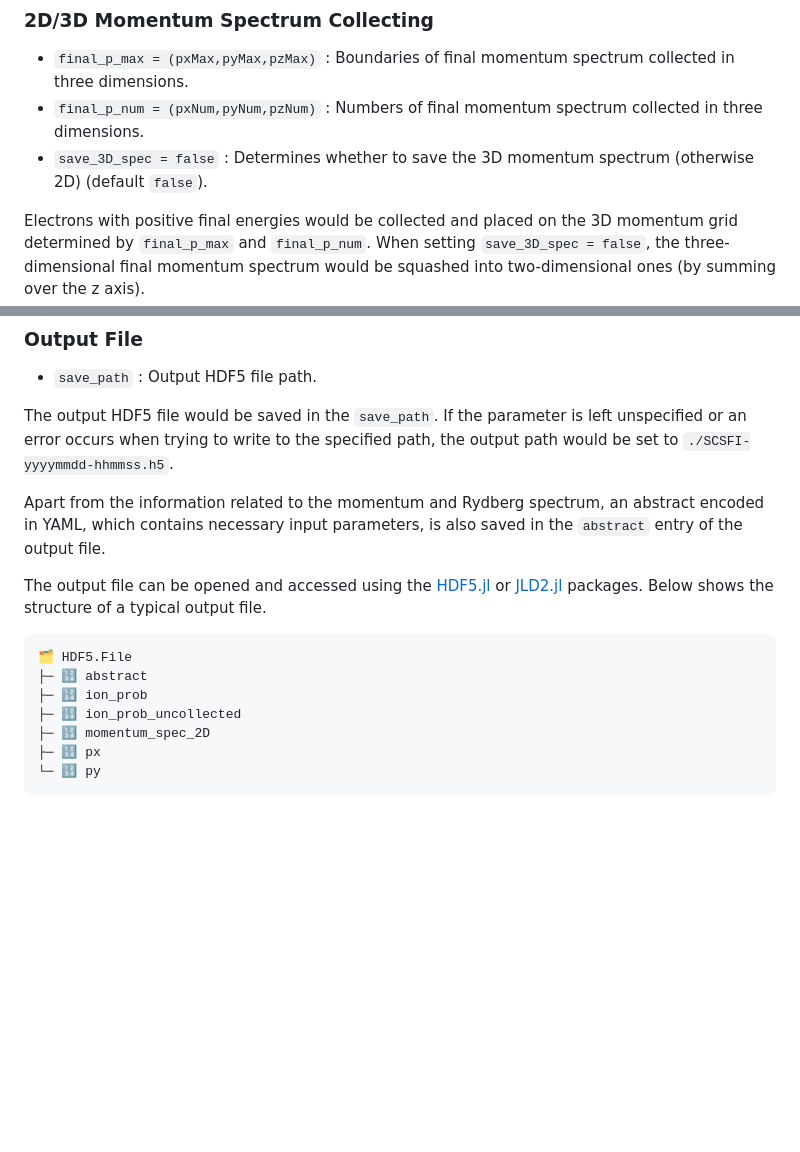
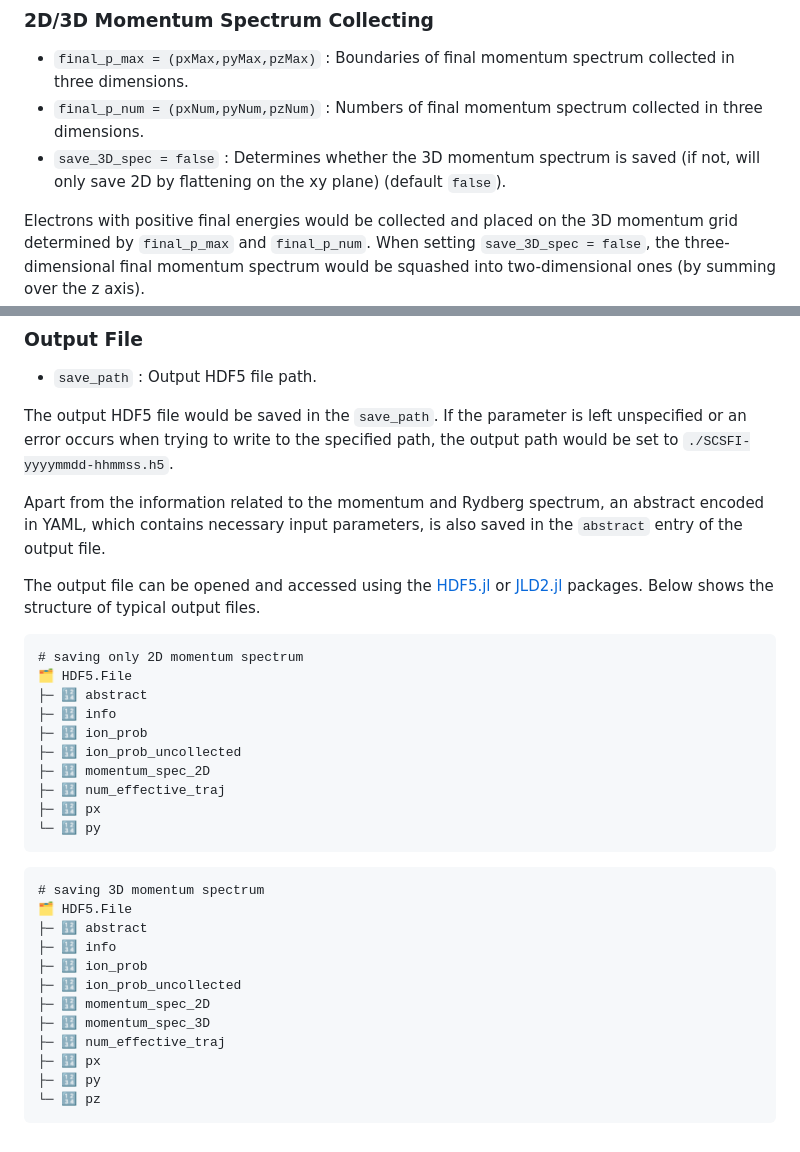
Before and after one commit to TheStarAlight/eTraj.jl, a Markdown page: docs/src/manual3_main_method.md, 2 parts joined by grey strips. GitHub-like rendering; blank space fills up the shorter version.

Commit message:
doc(doc/v1.4/update) Update documentation for v1.4.

````diff
--- a/docs/src/manual3_main_method.md
+++ b/docs/src/manual3_main_method.md
@@ -272,7 +272,7 @@ This library provides some parameters to customize the collecting and saving pro
 
 - `final_p_max = (pxMax,pyMax,pzMax)` : Boundaries of final momentum spectrum collected in three dimensions.
 - `final_p_num = (pxNum,pyNum,pzNum)` : Numbers of final momentum spectrum collected in three dimensions.
-- `save_3D_spec = false` : Determines whether to save the 3D momentum spectrum (otherwise 2D) (default `false`).
+- `save_3D_spec = false` : Determines whether the 3D momentum spectrum is saved (if not, will only save 2D by flattening on the xy plane) (default `false`).
 
 Electrons with positive final energies would be collected and placed on the 3D momentum grid determined by `final_p_max` and `final_p_num`.
 When setting `save_3D_spec = false`, the three-dimensional final momentum spectrum would be squashed into two-dimensional ones (by summing over the z axis).
@@ -300,14 +300,30 @@ If the parameter is left unspecified or an error occurs when trying to write to
 Apart from the information related to the momentum and Rydberg spectrum, an abstract encoded in YAML, which contains necessary input parameters, is also saved in the `abstract` entry of the output file.
 
 The output file can be opened and accessed using the [HDF5.jl](https://github.com/JuliaIO/HDF5.jl) or [JLD2.jl](https://github.com/JuliaIO/JLD2.jl) packages.
-Below shows the structure of a typical output file.
-
+Below shows the structure of typical output files.
 ```
+# saving only 2D momentum spectrum
 🗂️ HDF5.File
 ├─ 🔢 abstract
+├─ 🔢 info
 ├─ 🔢 ion_prob
 ├─ 🔢 ion_prob_uncollected
 ├─ 🔢 momentum_spec_2D
+├─ 🔢 num_effective_traj
 ├─ 🔢 px
 └─ 🔢 py
 ```
+```
+# saving 3D momentum spectrum
+🗂️ HDF5.File
+├─ 🔢 abstract
+├─ 🔢 info
+├─ 🔢 ion_prob
+├─ 🔢 ion_prob_uncollected
+├─ 🔢 momentum_spec_2D
+├─ 🔢 momentum_spec_3D
+├─ 🔢 num_effective_traj
+├─ 🔢 px
+├─ 🔢 py
+└─ 🔢 pz
+```
````
